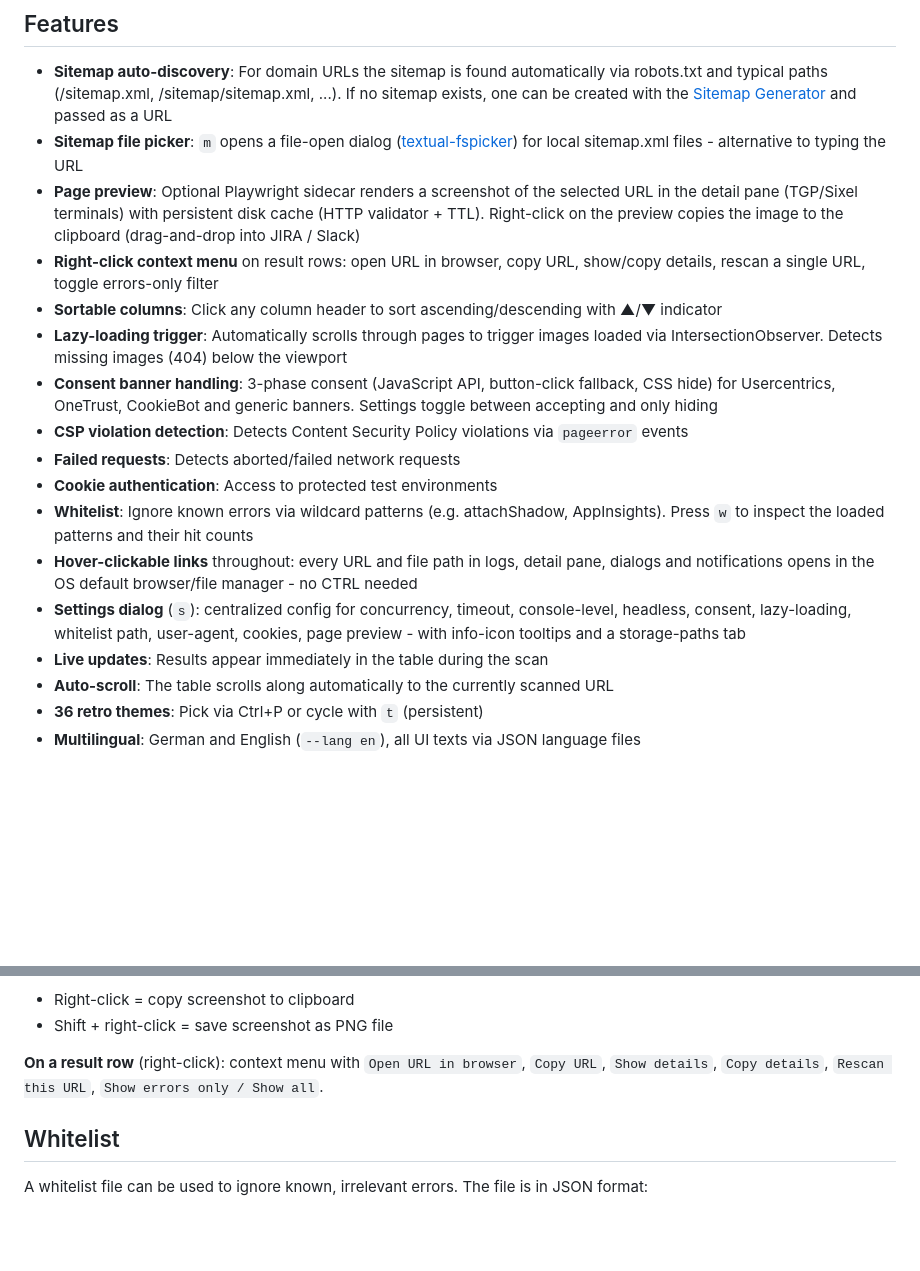
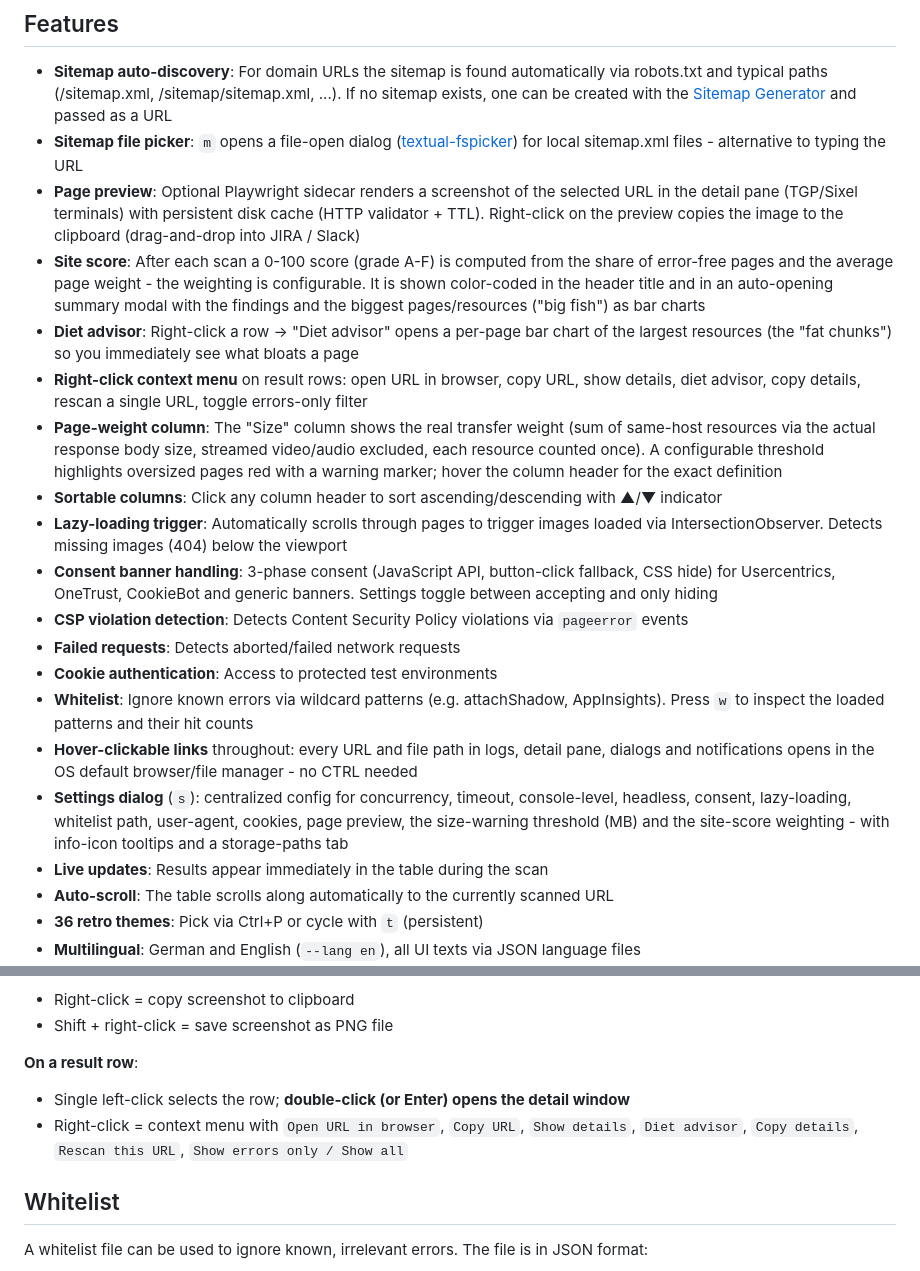
Before and after one commit to michaelblaess/console-error-scanner, a Markdown page: README.md, 2 parts joined by grey strips. Rendered like a GitHub page; blank space fills up the shorter version.

```diff
--- a/README.md
+++ b/README.md
@@ -147,7 +147,10 @@ CLI flags override the persisted settings for the current run. Everything except
 - **Sitemap auto-discovery**: For domain URLs the sitemap is found automatically via robots.txt and typical paths (/sitemap.xml, /sitemap/sitemap.xml, ...). If no sitemap exists, one can be created with the [Sitemap Generator](https://michaelblaess.github.io/sitemap-generator) and passed as a URL
 - **Sitemap file picker**: `m` opens a file-open dialog ([textual-fspicker](https://github.com/davep/textual-fspicker)) for local sitemap.xml files - alternative to typing the URL
 - **Page preview**: Optional Playwright sidecar renders a screenshot of the selected URL in the detail pane (TGP/Sixel terminals) with persistent disk cache (HTTP validator + TTL). Right-click on the preview copies the image to the clipboard (drag-and-drop into JIRA / Slack)
-- **Right-click context menu** on result rows: open URL in browser, copy URL, show/copy details, rescan a single URL, toggle errors-only filter
+- **Site score**: After each scan a 0-100 score (grade A-F) is computed from the share of error-free pages and the average page weight - the weighting is configurable. It is shown color-coded in the header title and in an auto-opening summary modal with the findings and the biggest pages/resources ("big fish") as bar charts
+- **Diet advisor**: Right-click a row -> "Diet advisor" opens a per-page bar chart of the largest resources (the "fat chunks") so you immediately see what bloats a page
+- **Right-click context menu** on result rows: open URL in browser, copy URL, show details, diet advisor, copy details, rescan a single URL, toggle errors-only filter
+- **Page-weight column**: The "Size" column shows the real transfer weight (sum of same-host resources via the actual response body size, streamed video/audio excluded, each resource counted once). A configurable threshold highlights oversized pages red with a warning marker; hover the column header for the exact definition
 - **Sortable columns**: Click any column header to sort ascending/descending with ▲/▼ indicator
 - **Lazy-loading trigger**: Automatically scrolls through pages to trigger images loaded via IntersectionObserver. Detects missing images (404) below the viewport
 - **Consent banner handling**: 3-phase consent (JavaScript API, button-click fallback, CSS hide) for Usercentrics, OneTrust, CookieBot and generic banners. Settings toggle between accepting and only hiding
@@ -156,7 +159,7 @@ CLI flags override the persisted settings for the current run. Everything except
 - **Cookie authentication**: Access to protected test environments
 - **Whitelist**: Ignore known errors via wildcard patterns (e.g. attachShadow, AppInsights). Press `w` to inspect the loaded patterns and their hit counts
 - **Hover-clickable links** throughout: every URL and file path in logs, detail pane, dialogs and notifications opens in the OS default browser/file manager - no CTRL needed
-- **Settings dialog** (`s`): centralized config for concurrency, timeout, console-level, headless, consent, lazy-loading, whitelist path, user-agent, cookies, page preview - with info-icon tooltips and a storage-paths tab
+- **Settings dialog** (`s`): centralized config for concurrency, timeout, console-level, headless, consent, lazy-loading, whitelist path, user-agent, cookies, page preview, the size-warning threshold (MB) and the site-score weighting - with info-icon tooltips and a storage-paths tab
 - **Live updates**: Results appear immediately in the table during the scan
 - **Auto-scroll**: The table scrolls along automatically to the currently scanned URL
 - **36 retro themes**: Pick via Ctrl+P or cycle with `t` (persistent)
@@ -190,7 +193,9 @@ The bindings are unified across all of Michael's TUIs (`c` = crawl, `s` = settin
 - Right-click = copy screenshot to clipboard
 - Shift + right-click = save screenshot as PNG file
 
-**On a result row** (right-click): context menu with `Open URL in browser`, `Copy URL`, `Show details`, `Copy details`, `Rescan this URL`, `Show errors only / Show all`.
+**On a result row**:
+- Single left-click selects the row; **double-click (or Enter) opens the detail window**
+- Right-click = context menu with `Open URL in browser`, `Copy URL`, `Show details`, `Diet advisor`, `Copy details`, `Rescan this URL`, `Show errors only / Show all`
 
 ## Whitelist
 
```
Also changed, not shown: README.de.md (+8 -3 lines).
